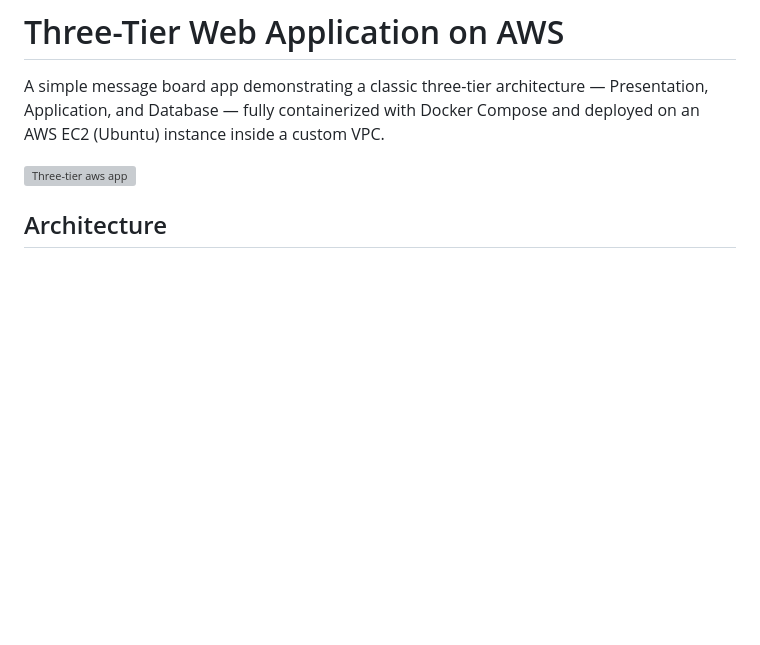
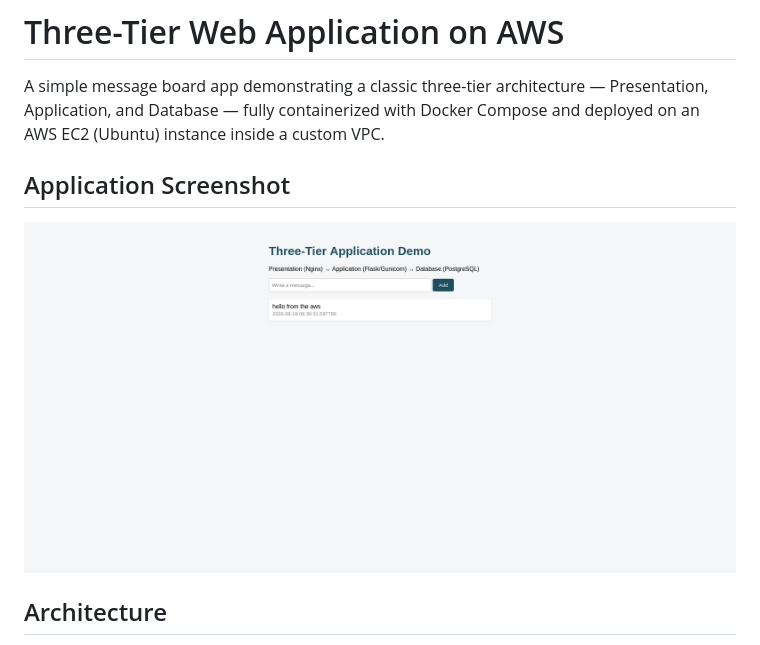
Before and after one commit to Ishachandel1010/Three-tier-aws-app, a Markdown page: README.md, the part around the change. GitHub-like rendering; blank space fills up the shorter version; grey boxes are pictures that could not be loaded.

Commit message:
added application screenshot
Updated screenshot section and fixed image path.

```diff
--- a/README.md
+++ b/README.md
@@ -2,7 +2,9 @@
 
 A simple message board app demonstrating a classic three-tier architecture — Presentation, Application, and Database — fully containerized with Docker Compose and deployed on an AWS EC2 (Ubuntu) instance inside a custom VPC.
 
- ![Three-tier aws app](sreenshot/screenshot.png)
+## Application Screenshot
+
+![Three-Tier AWS Application](screenshot/screenshot.png)
 
 ## Architecture
 
```
